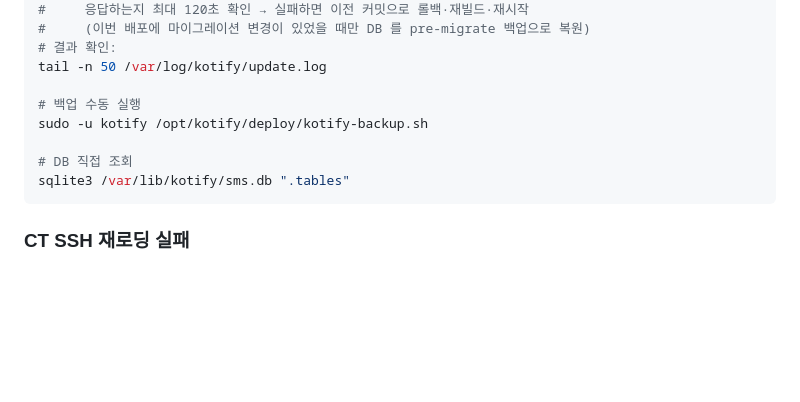
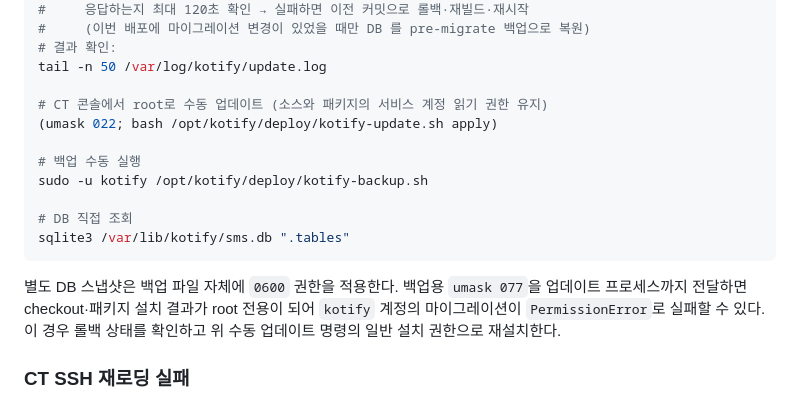
Before and after one commit to RAVNUS-INC/kotify, a Markdown page: deploy/README.md, the part around the change. Rendered like a GitHub page; blank space fills up the shorter version.

Commit message:
docs: main 배포 검증과 수동 업데이트 권한 기록

````diff
--- a/deploy/README.md
+++ b/deploy/README.md
@@ -192,12 +192,20 @@ systemctl restart kotify kotify-web
 # 결과 확인:
 tail -n 50 /var/log/kotify/update.log
 
+# CT 콘솔에서 root로 수동 업데이트 (소스와 패키지의 서비스 계정 읽기 권한 유지)
+(umask 022; bash /opt/kotify/deploy/kotify-update.sh apply)
+
 # 백업 수동 실행
 sudo -u kotify /opt/kotify/deploy/kotify-backup.sh
 
 # DB 직접 조회
 sqlite3 /var/lib/kotify/sms.db ".tables"
 ```
+
+별도 DB 스냅샷은 백업 파일 자체에 `0600` 권한을 적용한다. 백업용 `umask 077`을
+업데이트 프로세스까지 전달하면 checkout·패키지 설치 결과가 root 전용이 되어
+`kotify` 계정의 마이그레이션이 `PermissionError`로 실패할 수 있다. 이 경우 롤백 상태를
+확인하고 위 수동 업데이트 명령의 일반 설치 권한으로 재설치한다.
 
 ### CT SSH 재로딩 실패
 
````
Also changed, not shown: HANDOFF.md (+4 -2 lines).
